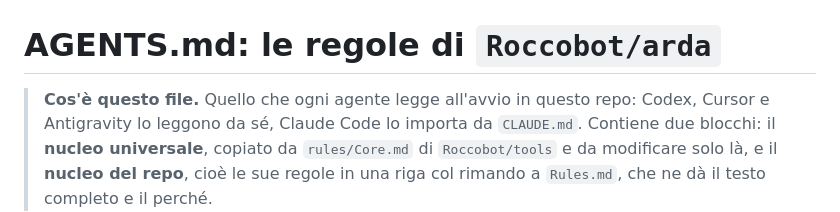
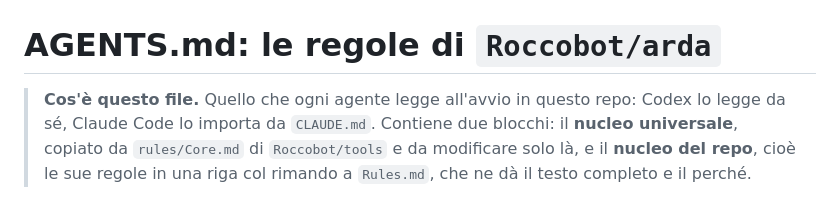
Before and after one commit to Roccobot/arda, a Markdown page: AGENTS.md, the part around the change. Drawn GitHub-style.

Commit message:
regole: intestazione di AGENTS.md con la squadra nuova (#14)
Dal 2026-10-08 la squadra è Claude Code, Codex e Grok Bot (decisione
dell'utente): l'intestazione di AGENTS.md non nomina più Cursor e
Antigravity fra gli agenti che lo leggono da sé. Il nucleo universale
1.19 è già arrivato con core-sync.

Agent: Claude Code


Claude-Session: https://claude.ai/code/session_01VDvHhZfZbbsX5dZx5iS6pW

Co-authored-by: Claude <noreply@anthropic.com>

```diff
--- a/AGENTS.md
+++ b/AGENTS.md
@@ -1,7 +1,7 @@
 # AGENTS.md: le regole di `Roccobot/arda`
 
-> **Cos'è questo file.** Quello che ogni agente legge all'avvio in questo repo: Codex, Cursor e
-> Antigravity lo leggono da sé, Claude Code lo importa da `CLAUDE.md`. Contiene due blocchi: il
+> **Cos'è questo file.** Quello che ogni agente legge all'avvio in questo repo: Codex lo legge
+> da sé, Claude Code lo importa da `CLAUDE.md`. Contiene due blocchi: il
 > **nucleo universale**, copiato da `rules/Core.md` di `Roccobot/tools` e da modificare solo là,
 > e il **nucleo del repo**, cioè le sue regole in una riga col rimando a `Rules.md`, che ne dà il
 > testo completo e il perché.
```
